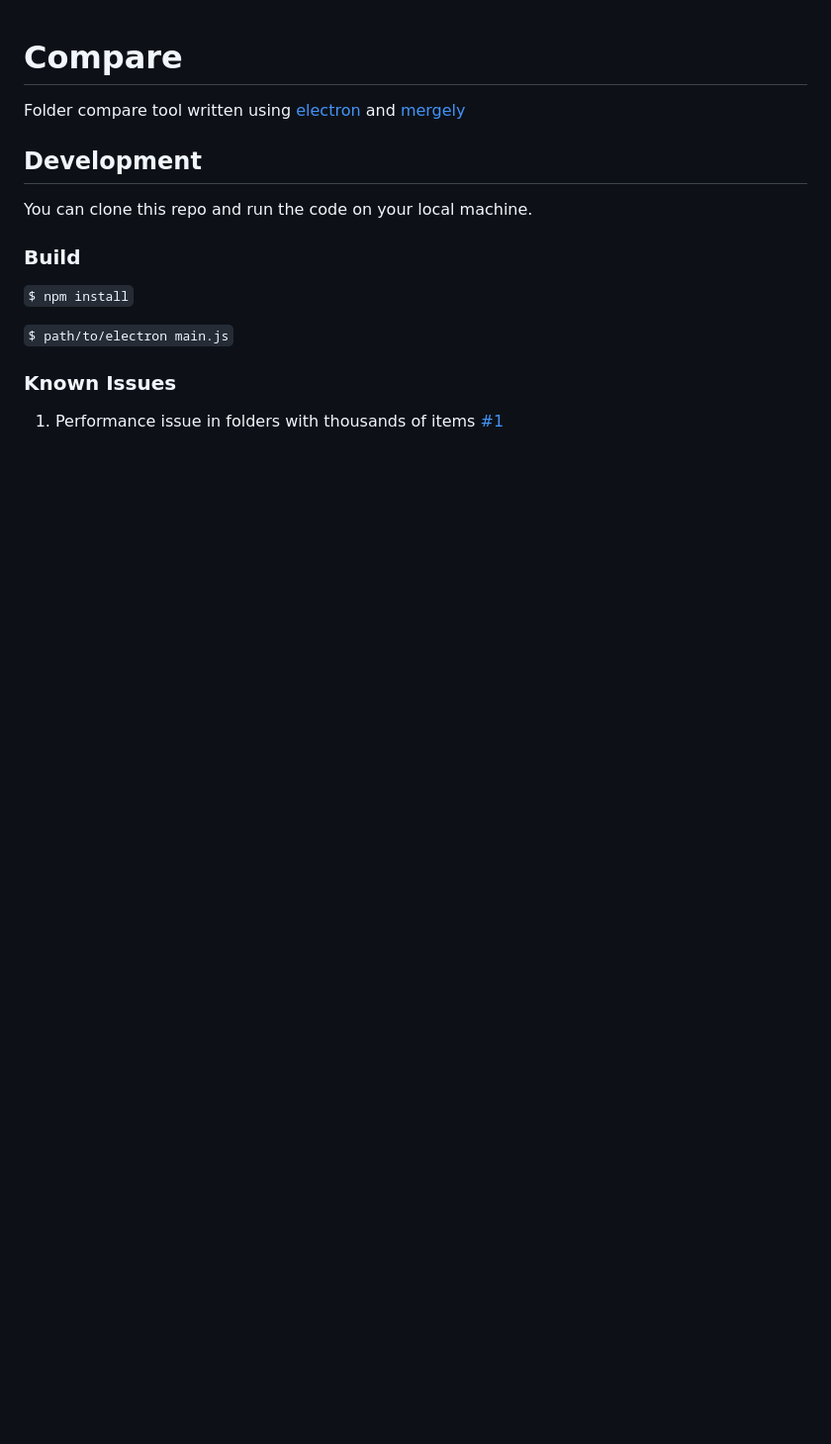
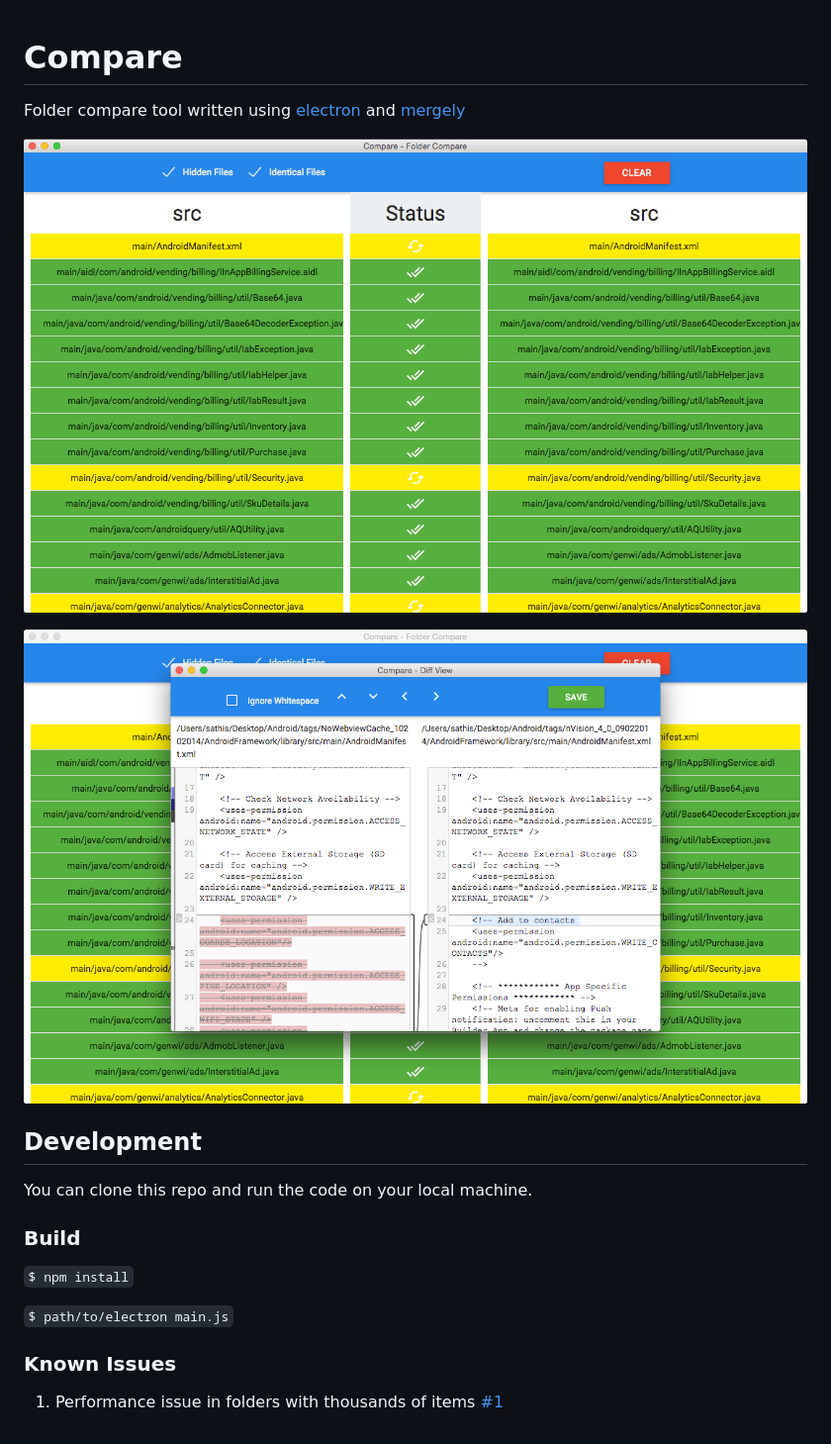
Before and after one commit to msathis/compare, a Markdown page: README.md, the part around the change. Shown: that part at 99% size. Drawn GitHub-style; pictures changed too: screenshots/diff-window.png (added), screenshots/main-window.png (added); blank space fills up the shorter version.

Commit message:
Adding Screenshots

```diff
--- a/README.md
+++ b/README.md
@@ -1,6 +1,10 @@
 # Compare
 
 Folder compare tool written using [electron](https://github.com/atom/electron) and [mergely](https://github.com/wickedest/Mergely)
+
+![alt Main Window](https://raw.githubusercontent.com/msathis/compare/master/screenshots/main-window.png)
+
+![alt Diff Window](https://raw.githubusercontent.com/msathis/compare/master/screenshots/diff-window.png)
 
 ## Development
 You can clone this repo and run the code on your local machine.
```
